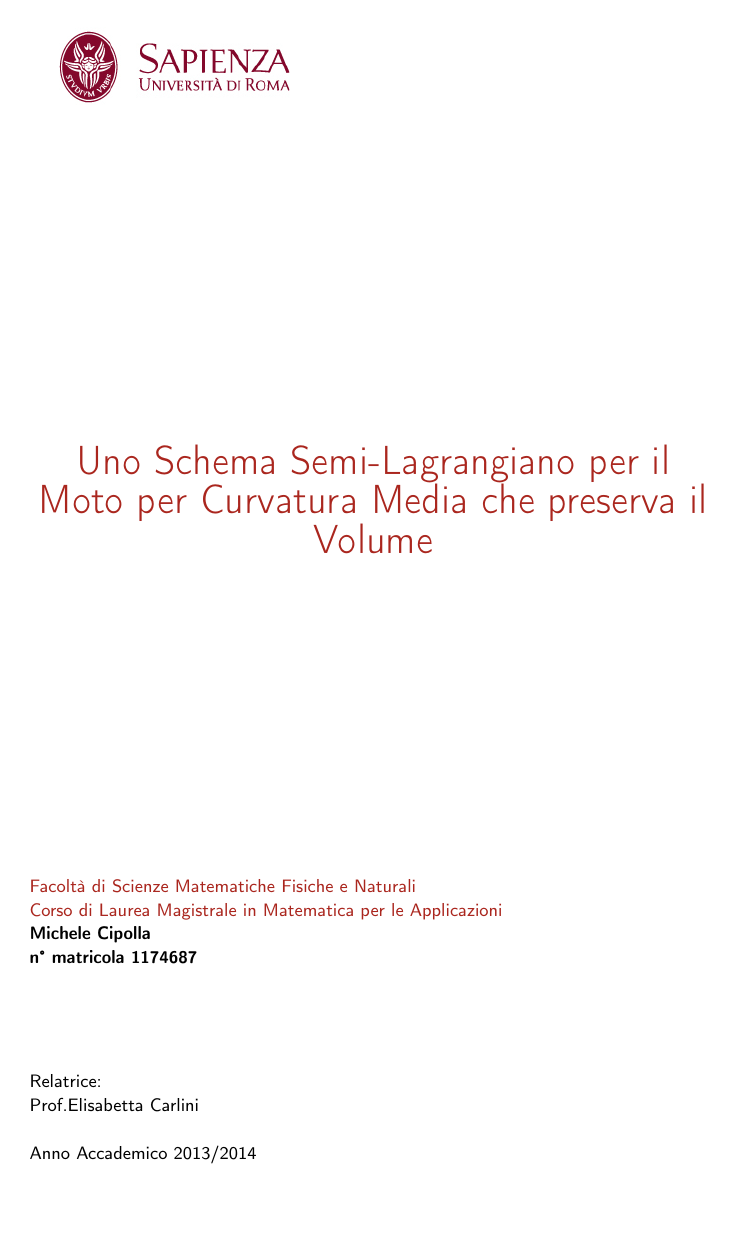
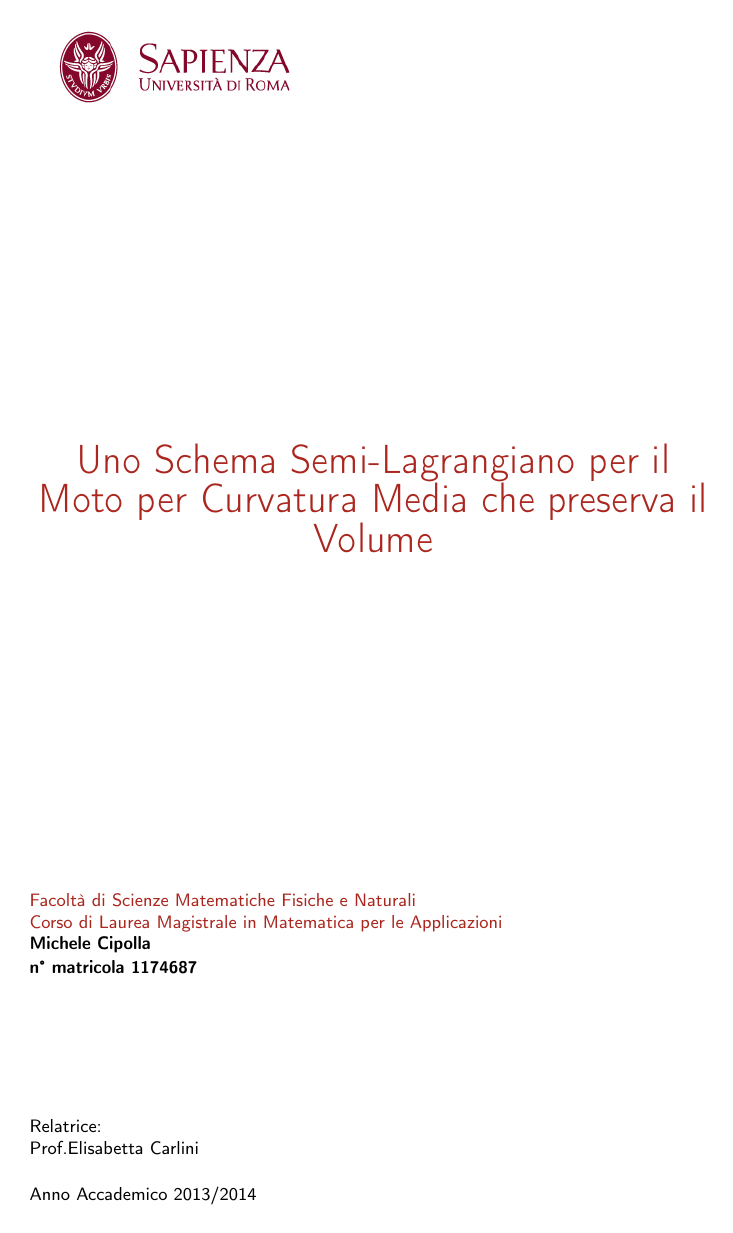
Before and after one commit to dmike16/uniDegreeThesis, a LaTeX thesis (thesis_degree.tex): page 1 of 24. Compiled offline with pdfLaTeX.

Commit message:
Fix an underfull  box

```diff
--- a/thesis_degree.tex
+++ b/thesis_degree.tex
@@ -15,17 +15,20 @@
 \huge{\textcolor{Mahogany!80!BrickRed}{\textsf{Uno Schema Semi-Lagrangiano per il Moto per Curvatura Media che preserva il Volume}}}}
 \end{center}
 \vspace{150pt}
+\begin{flushleft}
 {\small\textcolor{Mahogany!80!BrickRed}{\textsf{Facoltà di Scienze Matematiche Fisiche e Naturali}\\
 \textsf{Corso di Laurea Magistrale in Matematica per le Applicazioni}}\\
 \textsf{\textbf{Michele Cipolla\\
-n° matricola 1174687}}\vspace{50pt}
-\\
-\textsf{Relatrice:\\
+n° matricola 1174687}}}
+\end{flushleft}
+\vspace{50pt}
+\begin{flushleft}
+{\small\textsf{Relatrice:\\
 Prof.Elisabetta Carlini}\\
-\\
 \bigskip
 \textsf{Anno Accademico 2013/2014}
-}}
+}
+\end{flushleft}}
 
 \cleardoublepage
 \pdfbookmark{\contentsname}{Contents}
```
